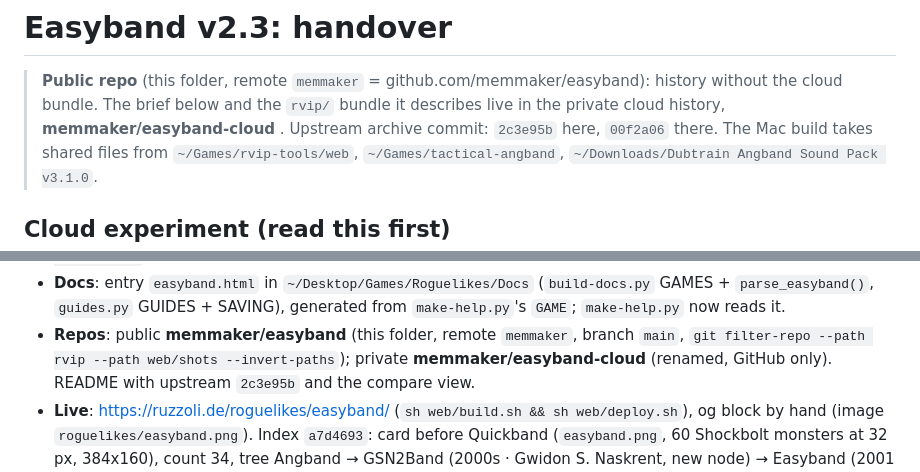
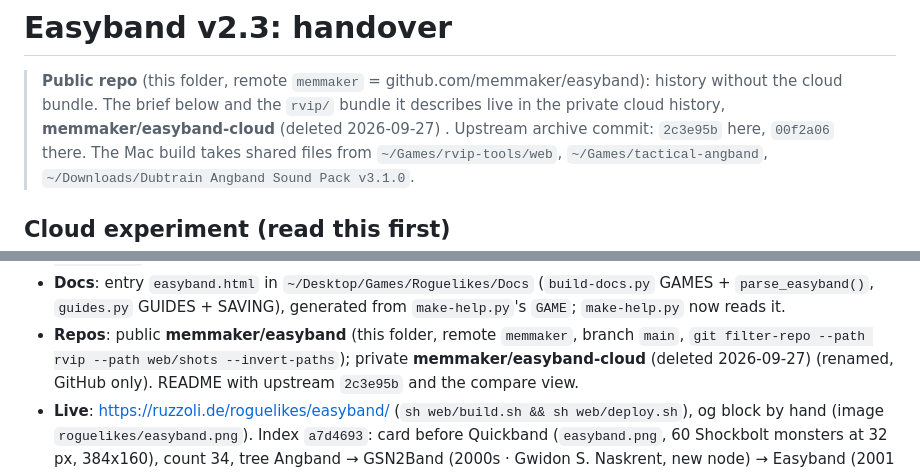
Before and after one commit to memmaker/easyband, a Markdown page: HANDOVER.md, 2 parts joined by grey strips. Drawn GitHub-style.

Commit message:
docs: -cloud repos deleted
Co-Authored-By: Claude Opus 5.5 <noreply@anthropic.com>

```diff
--- a/HANDOVER.md
+++ b/HANDOVER.md
@@ -2,7 +2,7 @@
 
 > **Public repo** (this folder, remote `memmaker` = github.com/memmaker/easyband):
 > history without the cloud bundle. The brief below and the `rvip/` bundle it
-> describes live in the private cloud history, **memmaker/easyband-cloud**
+> describes live in the private cloud history, **memmaker/easyband-cloud** (deleted 2026-09-27)
 >. Upstream archive commit: `2c3e95b` here,
 > `00f2a06` there. The Mac build takes shared files from `~/Games/rvip-tools/web`,
 > `~/Games/tactical-angband`, `~/Downloads/Dubtrain Angband Sound Pack v3.1.0`.
@@ -451,7 +451,7 @@ recorded in `web/toolchain.sh` is still valid.
   generated from `make-help.py`'s `GAME`; `make-help.py` now reads it.
 - **Repos**: public **memmaker/easyband** (this folder, remote `memmaker`,
   branch `main`, `git filter-repo --path rvip --path web/shots
-  --invert-paths`); private **memmaker/easyband-cloud** (renamed,
+  --invert-paths`); private **memmaker/easyband-cloud** (deleted 2026-09-27) (renamed,
   GitHub only). README with upstream
   `2c3e95b` and the compare view.
 - **Live**: https://ruzzoli.de/roguelikes/easyband/ (`sh web/build.sh && sh
```
